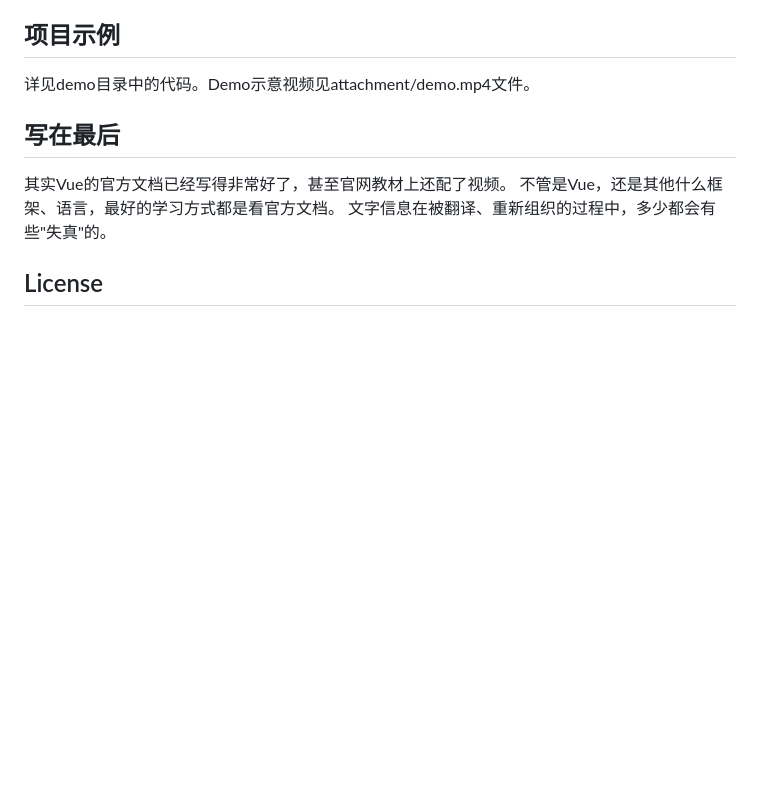
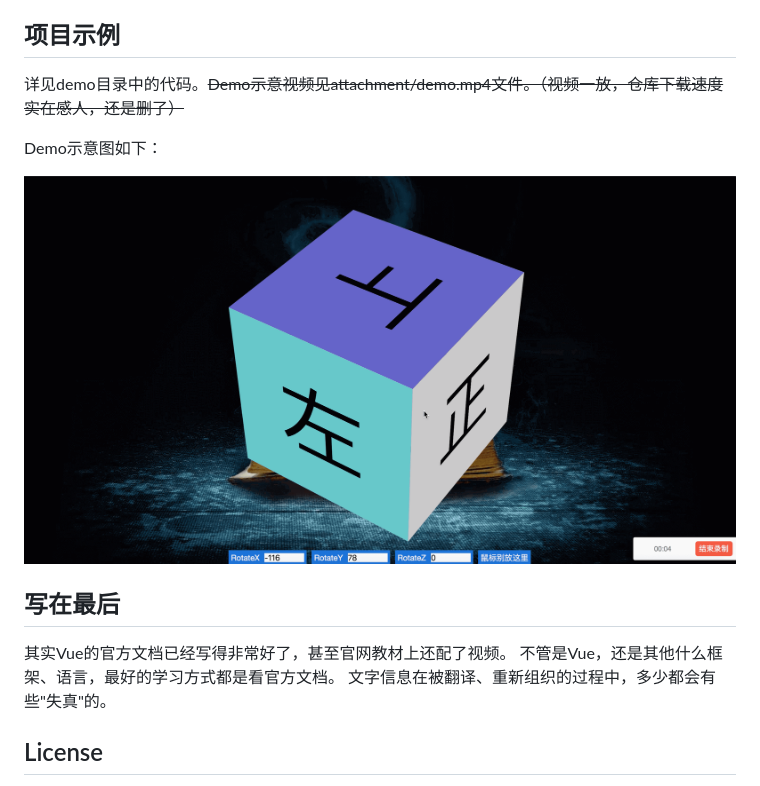
Before and after one commit to Yakima-Teng/vue-for-beginners, a Markdown page: README.md, the part around the change printed below. Rendered like a GitHub page; pictures changed too: attachment/snapshot.png (added); blank space fills up the shorter version.

Commit message:
delete demo.mp4 (it cost too much time to download repository), instead add a demo picture

```diff
--- a/README.md
+++ b/README.md
@@ -18,7 +18,11 @@ Vue是一个由***数据驱动***视图的库，与以前开发者直接通过
 
 ## 项目示例
 
-详见demo目录中的代码。Demo示意视频见attachment/demo.mp4文件。
+详见demo目录中的代码。<del>Demo示意视频见attachment/demo.mp4文件。（视频一放，仓库下载速度实在感人，还是删了）</del>
+
+Demo示意图如下：
+
+![snapshot](./attachment/snapshot.png)
 
 ## 写在最后
 
```
Also changed, not shown: other parts of README.md (+1 -1 lines), attachment/cube.jpg.
